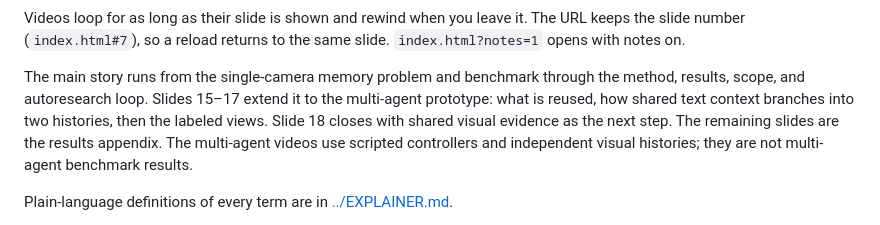
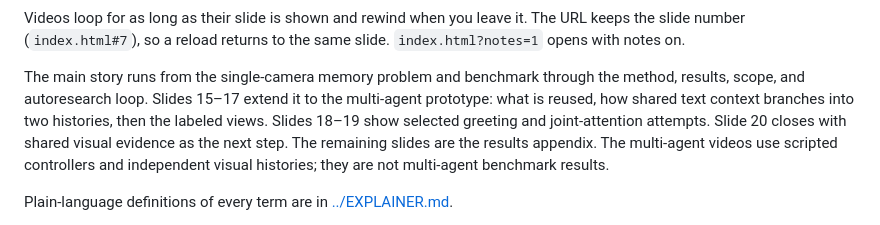
Before and after one commit to npow/recall, a Markdown page: docs/slides/README.md, the part around the change. Drawn GitHub-style.

Commit message:
Present three selected multi-agent scenarios with visual slides and attempt ledger

```diff
--- a/docs/slides/README.md
+++ b/docs/slides/README.md
@@ -17,7 +17,7 @@ Videos loop for as long as their slide is shown and rewind when you leave it. Th
 
 The main story runs from the single-camera memory problem and benchmark through the method,
 results, scope, and autoresearch loop. Slides 15–17 extend it to the multi-agent prototype:
-what is reused, how shared text context branches into two histories, then the labeled views. Slide 18 closes with
+what is reused, how shared text context branches into two histories, then the labeled views. Slides 18–19 show selected greeting and joint-attention attempts. Slide 20 closes with
 shared visual evidence as the next step. The remaining slides are the results appendix.
 The multi-agent videos use scripted controllers and independent visual histories;
 they are not multi-agent benchmark results.
```
Also changed, not shown: docs/multi-agent-demo.md (+19 -0 lines), docs/slides/media/multi-agent-point.jpg (added), docs/slides/media/multi-agent-wave.jpg (added), 9 other files.
